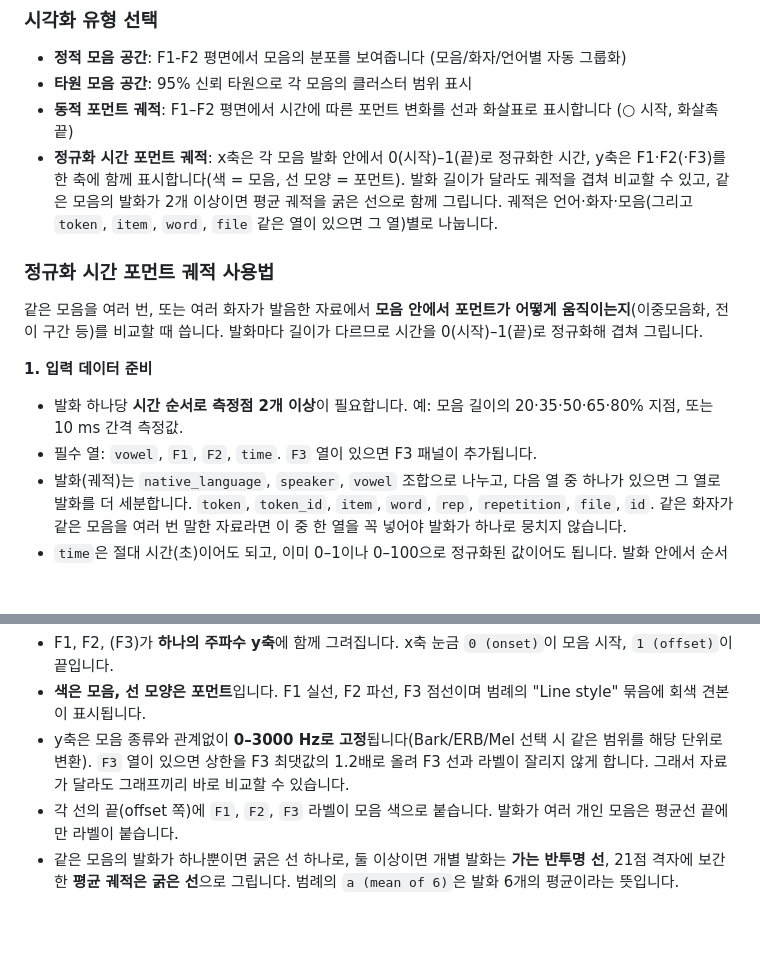
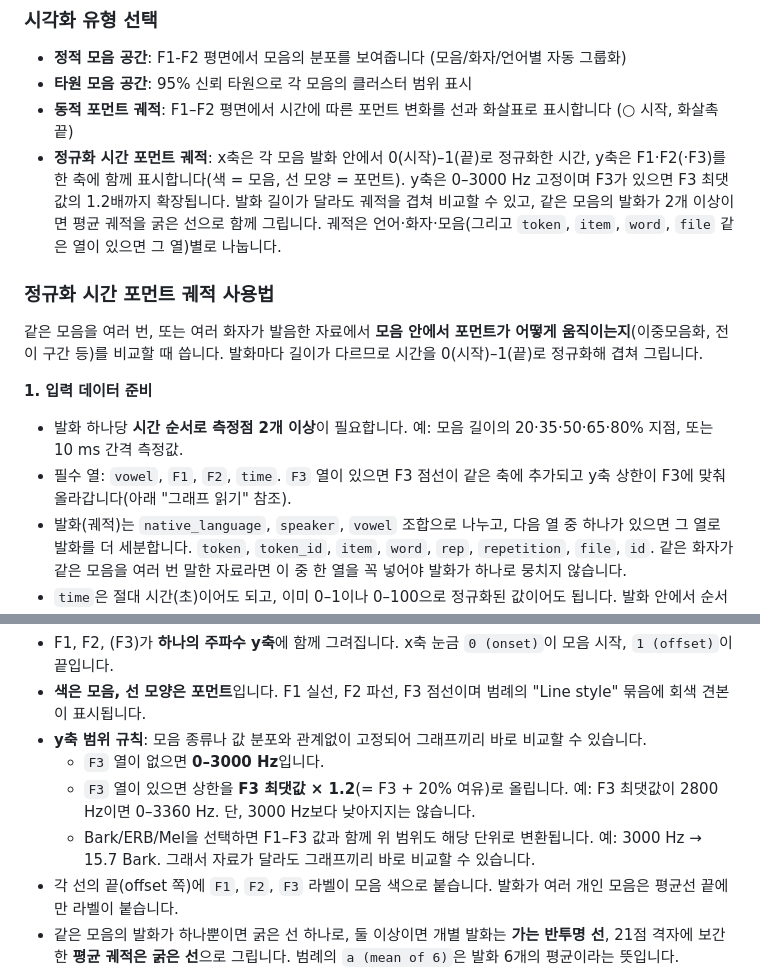
Before and after one commit to exphon/vowelspace, a Markdown page: README.md, 2 parts joined by grey strips. Rendered like a GitHub page; blank space fills up the shorter version.

Commit message:
Spell out the F3-dependent y-axis rule for the normalized-time plot in README
Co-Authored-By: Claude Fable 5.1 <noreply@anthropic.com>

```diff
--- a/README.md
+++ b/README.md
@@ -362,7 +362,7 @@ WAV 파일과 같은 이름의 TextGrid 파일을 함께 올리면 TextGrid에
 - **정적 모음 공간**: F1-F2 평면에서 모음의 분포를 보여줍니다 (모음/화자/언어별 자동 그룹화)
 - **타원 모음 공간**: 95% 신뢰 타원으로 각 모음의 클러스터 범위 표시
 - **동적 포먼트 궤적**: F1–F2 평면에서 시간에 따른 포먼트 변화를 선과 화살표로 표시합니다 (○ 시작, 화살촉 끝)
-- **정규화 시간 포먼트 궤적**: x축은 각 모음 발화 안에서 0(시작)–1(끝)로 정규화한 시간, y축은 F1·F2(·F3)를 한 축에 함께 표시합니다(색 = 모음, 선 모양 = 포먼트).
+- **정규화 시간 포먼트 궤적**: x축은 각 모음 발화 안에서 0(시작)–1(끝)로 정규화한 시간, y축은 F1·F2(·F3)를 한 축에 함께 표시합니다(색 = 모음, 선 모양 = 포먼트). y축은 0–3000 Hz 고정이며 F3가 있으면 F3 최댓값의 1.2배까지 확장됩니다.
   발화 길이가 달라도 궤적을 겹쳐 비교할 수 있고, 같은 모음의 발화가 2개 이상이면 평균 궤적을 굵은 선으로 함께 그립니다.
   궤적은 언어·화자·모음(그리고 `token`, `item`, `word`, `file` 같은 열이 있으면 그 열)별로 나눕니다.
 
@@ -374,7 +374,7 @@ WAV 파일과 같은 이름의 TextGrid 파일을 함께 올리면 TextGrid에
 **1. 입력 데이터 준비**
 
 - 발화 하나당 **시간 순서로 측정점 2개 이상**이 필요합니다. 예: 모음 길이의 20·35·50·65·80% 지점, 또는 10 ms 간격 측정값.
-- 필수 열: `vowel`, `F1`, `F2`, `time`. `F3` 열이 있으면 F3 패널이 추가됩니다.
+- 필수 열: `vowel`, `F1`, `F2`, `time`. `F3` 열이 있으면 F3 점선이 같은 축에 추가되고 y축 상한이 F3에 맞춰 올라갑니다(아래 "그래프 읽기" 참조).
 - 발화(궤적)는 `native_language`, `speaker`, `vowel` 조합으로 나누고, 다음 열 중 하나가 있으면 그 열로 발화를 더 세분합니다.
   `token`, `token_id`, `item`, `word`, `rep`, `repetition`, `file`, `id`.
   같은 화자가 같은 모음을 여러 번 말한 자료라면 이 중 한 열을 꼭 넣어야 발화가 하나로 뭉치지 않습니다.
@@ -409,7 +409,10 @@ SP02,ai,1,1.00,350,2250,2760
 
 - F1, F2, (F3)가 **하나의 주파수 y축**에 함께 그려집니다. x축 눈금 `0 (onset)`이 모음 시작, `1 (offset)`이 끝입니다.
 - **색은 모음, 선 모양은 포먼트**입니다. F1 실선, F2 파선, F3 점선이며 범례의 "Line style" 묶음에 회색 견본이 표시됩니다.
-- y축은 모음 종류와 관계없이 **0–3000 Hz로 고정**됩니다(Bark/ERB/Mel 선택 시 같은 범위를 해당 단위로 변환). `F3` 열이 있으면 상한을 F3 최댓값의 1.2배로 올려 F3 선과 라벨이 잘리지 않게 합니다.
+- **y축 범위 규칙**: 모음 종류나 값 분포와 관계없이 고정되어 그래프끼리 바로 비교할 수 있습니다.
+  - `F3` 열이 없으면 **0–3000 Hz**입니다.
+  - `F3` 열이 있으면 상한을 **F3 최댓값 × 1.2**(= F3 + 20% 여유)로 올립니다. 예: F3 최댓값이 2800 Hz이면 0–3360 Hz. 단, 3000 Hz보다 낮아지지는 않습니다.
+  - Bark/ERB/Mel을 선택하면 F1–F3 값과 함께 위 범위도 해당 단위로 변환됩니다. 예: 3000 Hz → 15.7 Bark.
   그래서 자료가 달라도 그래프끼리 바로 비교할 수 있습니다.
 - 각 선의 끝(offset 쪽)에 `F1`, `F2`, `F3` 라벨이 모음 색으로 붙습니다. 발화가 여러 개인 모음은 평균선 끝에만 라벨이 붙습니다.
 - 같은 모음의 발화가 하나뿐이면 굵은 선 하나로, 둘 이상이면 개별 발화는 **가는 반투명 선**,
```
